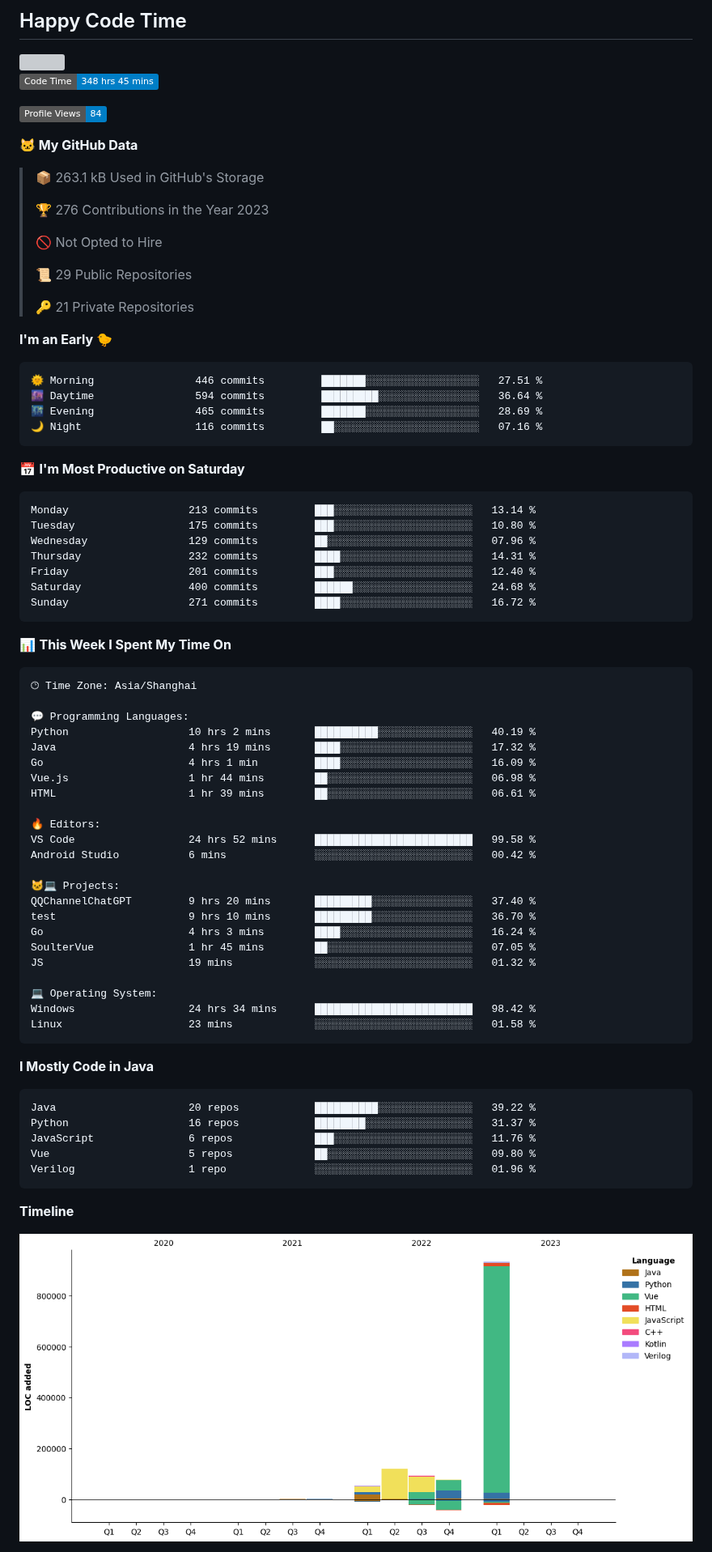
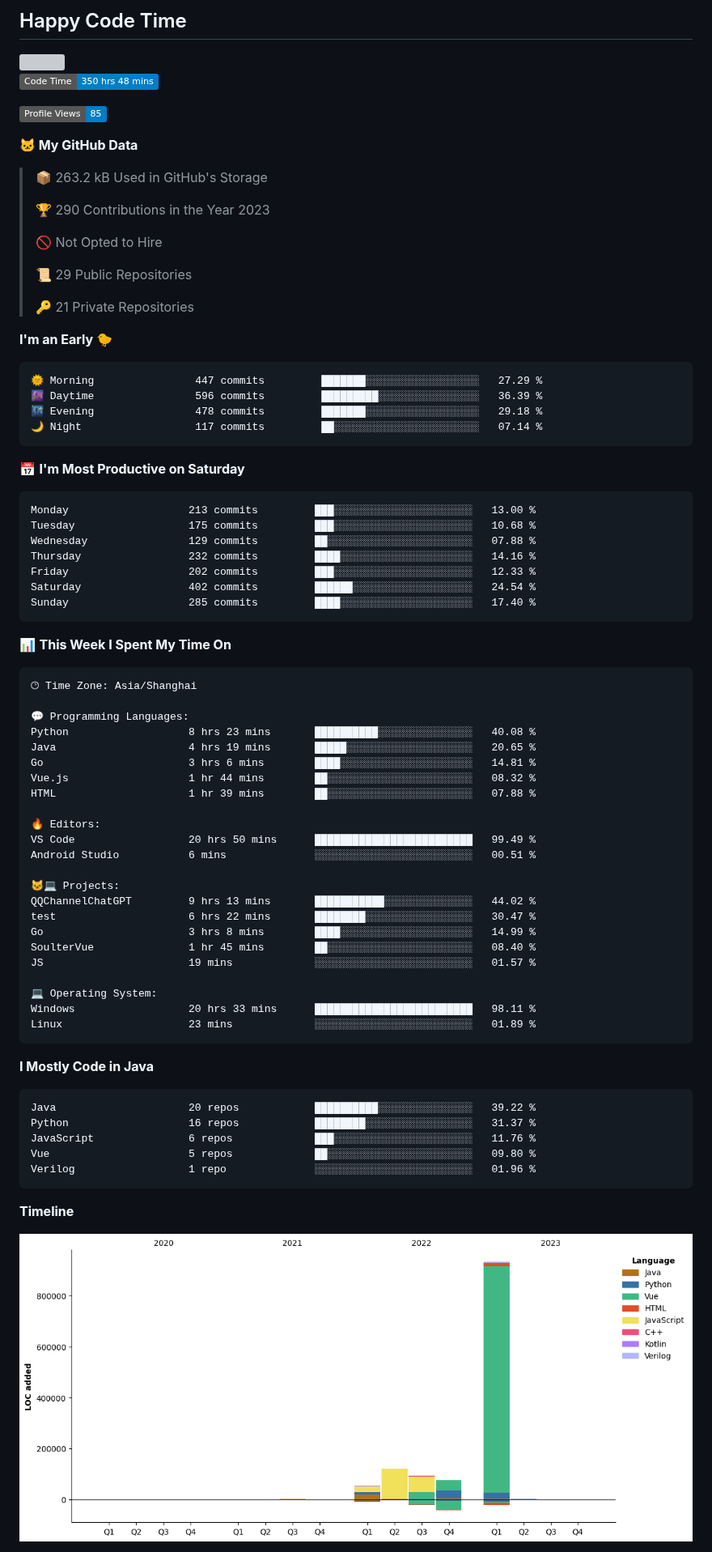
Before and after one commit to Soulter/Soulter, a Markdown page: README.md, the part around one of its changes. Shown at 81% size. GitHub-like rendering; pictures changed too: assets/bar_graph.png; badges without logos; grey boxes are pictures that could not be loaded.

Commit message:
Updated with Dev Metrics

````diff
--- a/README.md
+++ b/README.md
@@ -48,15 +48,15 @@
 <img src="https://wakatime.com/share/@Soulter/16f8a829-20dc-4a92-9c40-1b257459952b.svg" width="500"/>
 
 <!--START_SECTION:waka-->
-![Code Time](http://img.shields.io/badge/Code%20Time-348%20hrs%2045%20mins-blue)
+![Code Time](http://img.shields.io/badge/Code%20Time-350%20hrs%2048%20mins-blue)
 
-![Profile Views](http://img.shields.io/badge/Profile%20Views-84-blue)
+![Profile Views](http://img.shields.io/badge/Profile%20Views-85-blue)
 
 **🐱 My GitHub Data**
 
-> 📦 263.1 kB Used in GitHub's Storage
+> 📦 263.2 kB Used in GitHub's Storage
  >
-> 🏆 276 Contributions in the Year 2023
+> 🏆 290 Contributions in the Year 2023
  >
 > 🚫 Not Opted to Hire
  >
@@ -67,21 +67,21 @@
 **I'm an Early 🐤**
 
 ```text
-🌞 Morning                446 commits         ███████░░░░░░░░░░░░░░░░░░   27.51 %
-🌆 Daytime                594 commits         █████████░░░░░░░░░░░░░░░░   36.64 %
-🌃 Evening                465 commits         ███████░░░░░░░░░░░░░░░░░░   28.69 %
-🌙 Night                  116 commits         ██░░░░░░░░░░░░░░░░░░░░░░░   07.16 %
+🌞 Morning                447 commits         ███████░░░░░░░░░░░░░░░░░░   27.29 %
+🌆 Daytime                596 commits         █████████░░░░░░░░░░░░░░░░   36.39 %
+🌃 Evening                478 commits         ███████░░░░░░░░░░░░░░░░░░   29.18 %
+🌙 Night                  117 commits         ██░░░░░░░░░░░░░░░░░░░░░░░   07.14 %
 ```
 📅 **I'm Most Productive on Saturday**
 
 ```text
-Monday                   213 commits         ███░░░░░░░░░░░░░░░░░░░░░░   13.14 %
-Tuesday                  175 commits         ███░░░░░░░░░░░░░░░░░░░░░░   10.80 %
-Wednesday                129 commits         ██░░░░░░░░░░░░░░░░░░░░░░░   07.96 %
-Thursday                 232 commits         ████░░░░░░░░░░░░░░░░░░░░░   14.31 %
-Friday                   201 commits         ███░░░░░░░░░░░░░░░░░░░░░░   12.40 %
-Saturday                 400 commits         ██████░░░░░░░░░░░░░░░░░░░   24.68 %
-Sunday                   271 commits         ████░░░░░░░░░░░░░░░░░░░░░   16.72 %
+Monday                   213 commits         ███░░░░░░░░░░░░░░░░░░░░░░   13.00 %
+Tuesday                  175 commits         ███░░░░░░░░░░░░░░░░░░░░░░   10.68 %
+Wednesday                129 commits         ██░░░░░░░░░░░░░░░░░░░░░░░   07.88 %
+Thursday                 232 commits         ████░░░░░░░░░░░░░░░░░░░░░   14.16 %
+Friday                   202 commits         ███░░░░░░░░░░░░░░░░░░░░░░   12.33 %
+Saturday                 402 commits         ██████░░░░░░░░░░░░░░░░░░░   24.54 %
+Sunday                   285 commits         ████░░░░░░░░░░░░░░░░░░░░░   17.40 %
 ```
 
 
@@ -91,26 +91,26 @@ Sunday                   271 commits         ████░░░░░░░
 🕑︎ Time Zone: Asia/Shanghai
 
 💬 Programming Languages:
-Python                   10 hrs 2 mins       ██████████░░░░░░░░░░░░░░░   40.19 %
-Java                     4 hrs 19 mins       ████░░░░░░░░░░░░░░░░░░░░░   17.32 %
-Go                       4 hrs 1 min         ████░░░░░░░░░░░░░░░░░░░░░   16.09 %
-Vue.js                   1 hr 44 mins        ██░░░░░░░░░░░░░░░░░░░░░░░   06.98 %
-HTML                     1 hr 39 mins        ██░░░░░░░░░░░░░░░░░░░░░░░   06.61 %
+Python                   8 hrs 23 mins       ██████████░░░░░░░░░░░░░░░   40.08 %
+Java                     4 hrs 19 mins       █████░░░░░░░░░░░░░░░░░░░░   20.65 %
+Go                       3 hrs 6 mins        ████░░░░░░░░░░░░░░░░░░░░░   14.81 %
+Vue.js                   1 hr 44 mins        ██░░░░░░░░░░░░░░░░░░░░░░░   08.32 %
+HTML                     1 hr 39 mins        ██░░░░░░░░░░░░░░░░░░░░░░░   07.88 %
 
 🔥 Editors:
-VS Code                  24 hrs 52 mins      █████████████████████████   99.58 %
-Android Studio           6 mins              ░░░░░░░░░░░░░░░░░░░░░░░░░   00.42 %
+VS Code                  20 hrs 50 mins      █████████████████████████   99.49 %
+Android Studio           6 mins              ░░░░░░░░░░░░░░░░░░░░░░░░░   00.51 %
 
 🐱‍💻 Projects:
-QQChannelChatGPT         9 hrs 20 mins       █████████░░░░░░░░░░░░░░░░   37.40 %
-test                     9 hrs 10 mins       █████████░░░░░░░░░░░░░░░░   36.70 %
-Go                       4 hrs 3 mins        ████░░░░░░░░░░░░░░░░░░░░░   16.24 %
-SoulterVue               1 hr 45 mins        ██░░░░░░░░░░░░░░░░░░░░░░░   07.05 %
-JS                       19 mins             ░░░░░░░░░░░░░░░░░░░░░░░░░   01.32 %
+QQChannelChatGPT         9 hrs 13 mins       ███████████░░░░░░░░░░░░░░   44.02 %
+test                     6 hrs 22 mins       ████████░░░░░░░░░░░░░░░░░   30.47 %
+Go                       3 hrs 8 mins        ████░░░░░░░░░░░░░░░░░░░░░   14.99 %
+SoulterVue               1 hr 45 mins        ██░░░░░░░░░░░░░░░░░░░░░░░   08.40 %
+JS                       19 mins             ░░░░░░░░░░░░░░░░░░░░░░░░░   01.57 %
 
 💻 Operating System:
-Windows                  24 hrs 34 mins      █████████████████████████   98.42 %
-Linux                    23 mins             ░░░░░░░░░░░░░░░░░░░░░░░░░   01.58 %
+Windows                  20 hrs 33 mins      █████████████████████████   98.11 %
+Linux                    23 mins             ░░░░░░░░░░░░░░░░░░░░░░░░░   01.89 %
 ```
 
 **I Mostly Code in Java**
````
Also changed, not shown: other parts of README.md (+1 -1 lines).
